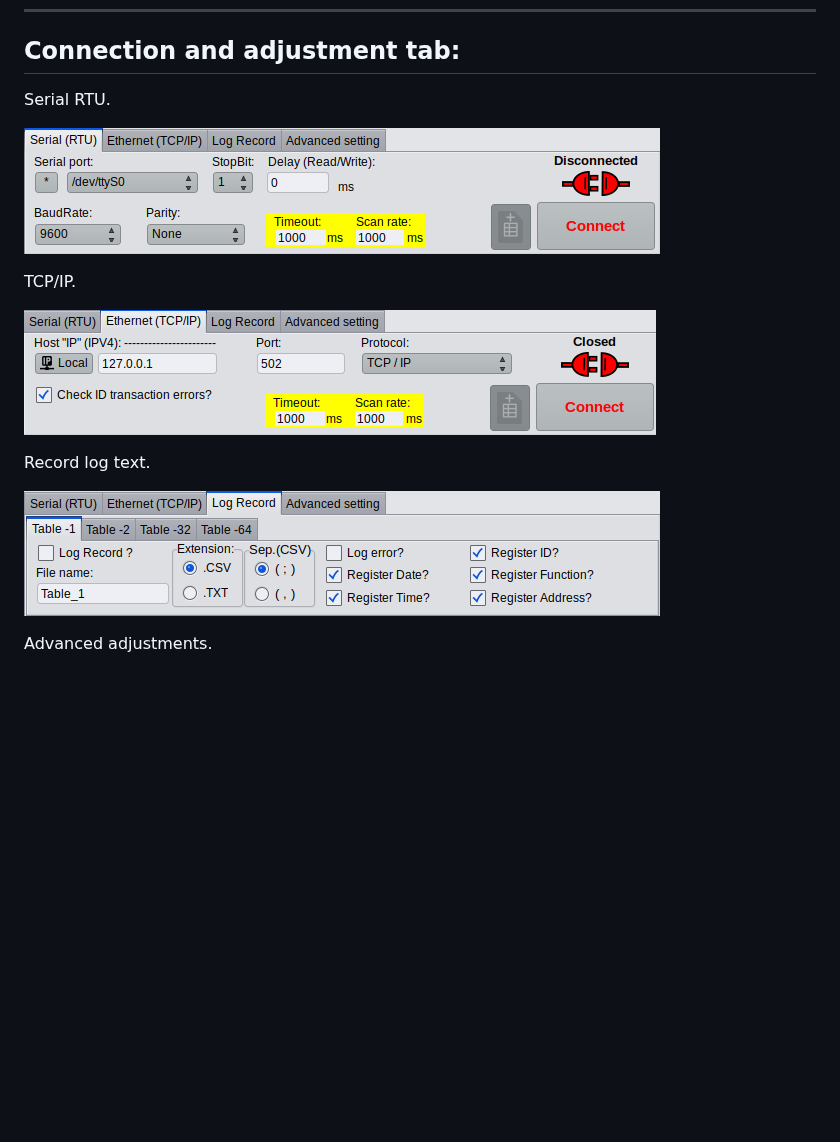
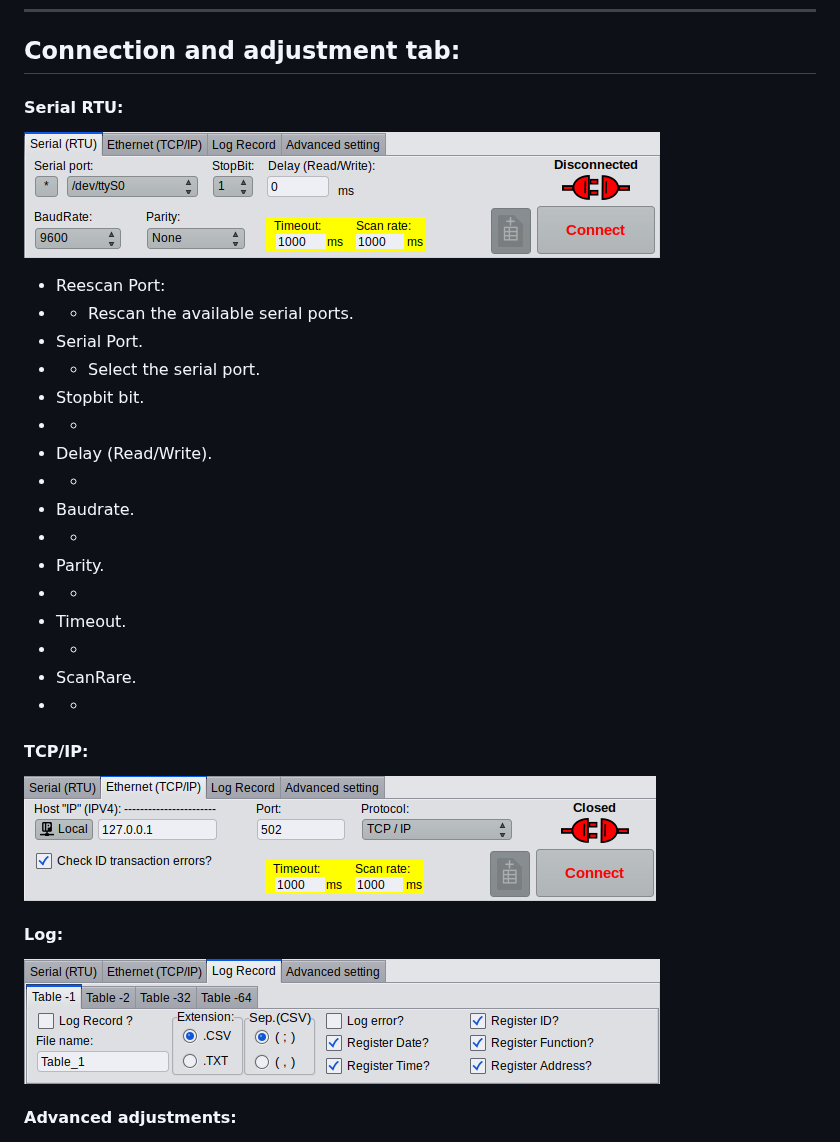
Before and after one commit to ortegahernandes/ScanBus-BR-Simulator-Modbus, a Markdown page: README.md, the part around the change. Rendered like a GitHub page; blank space fills up the shorter version.

```diff
--- a/README.md
+++ b/README.md
@@ -65,19 +65,36 @@ Note: If active, you can close the hexdump window, and it will continue counting
   ***
 
 ## Connection and adjustment tab:
-Serial RTU.
+#### Serial RTU:
 
 ![ScanBus-BR](https://github.com/ortegahernandes/ScanBus-BR-Simulator-Modbus/blob/main/menu_rtu.png)
 
-TCP/IP.
+- Reescan Port:
+- - Rescan the available serial ports.
+- Serial Port.
+- - Select the serial port.
+- Stopbit bit.
+- -
+- Delay (Read/Write).
+- -
+- Baudrate.
+- -
+- Parity.
+- -
+- Timeout.
+- -
+- ScanRare.
+- -
+
+#### TCP/IP:
 
 ![ScanBus-BR](https://github.com/ortegahernandes/ScanBus-BR-Simulator-Modbus/blob/main/menu_tcp.png)
 
-Record log text.
+#### Log:
 
 ![ScanBus-BR](https://github.com/ortegahernandes/ScanBus-BR-Simulator-Modbus/blob/main/menu_log.png)
 
-Advanced adjustments.
+#### Advanced adjustments:
 
 ![ScanBus-BR](https://github.com/ortegahernandes/ScanBus-BR-Simulator-Modbus/blob/main/menu_advanced.png)
 
```
